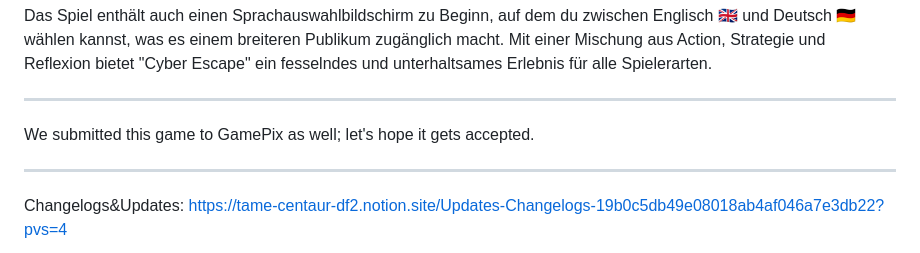
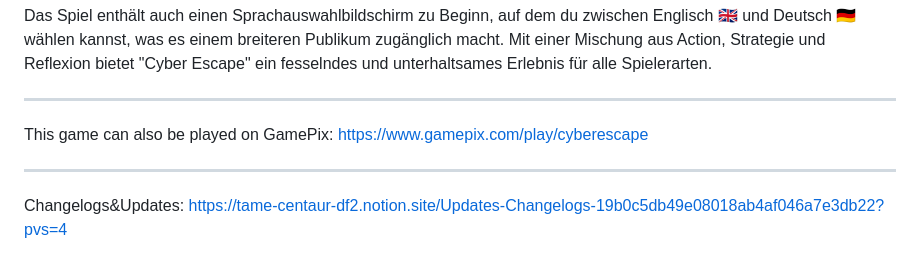
Before and after one commit to Infiloo/CyberEscape, a Markdown page: README.md, the part around the change. Rendered like a GitHub page.

```diff
--- a/README.md
+++ b/README.md
@@ -20,7 +20,7 @@ Das Spiel bietet dynamische Steuerungen, die je nach Plattform unterschiedlich s
 Das Spiel enthält auch einen Sprachauswahlbildschirm zu Beginn, auf dem du zwischen Englisch 🇬🇧 und Deutsch 🇩🇪 wählen kannst, was es einem breiteren Publikum zugänglich macht. Mit einer Mischung aus Action, Strategie und Reflexion bietet "Cyber Escape" ein fesselndes und unterhaltsames Erlebnis für alle Spielerarten.
 
 ---
-We submitted this game to GamePix as well; let's hope it gets accepted.
+This game can also be played on GamePix: https://www.gamepix.com/play/cyberescape
 
 ---
 Changelogs&Updates: https://tame-centaur-df2.notion.site/Updates-Changelogs-19b0c5db49e08018ab4af046a7e3db22?pvs=4
```
